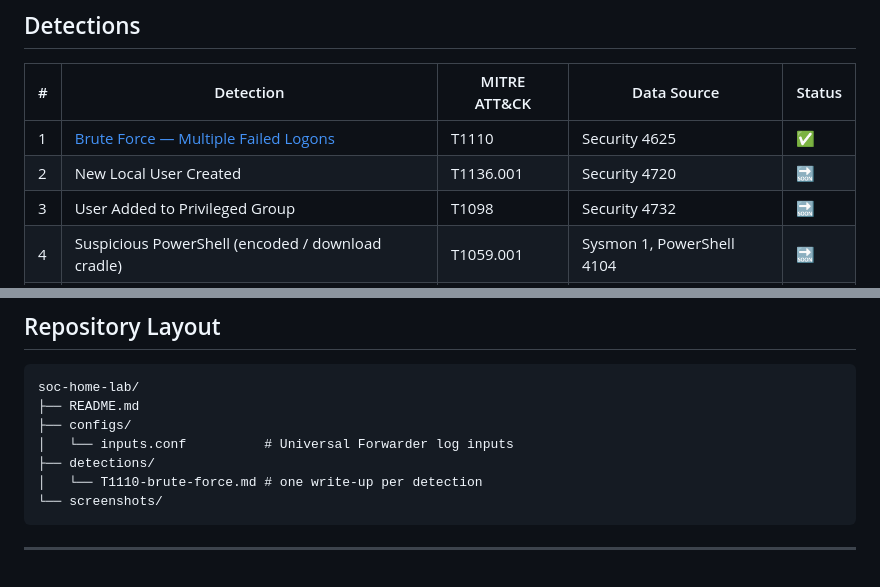
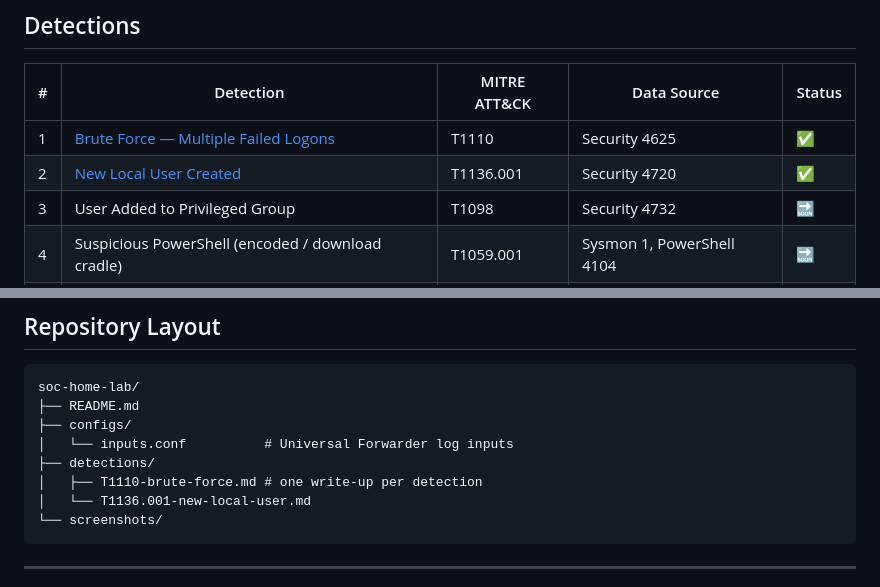
Before and after one commit to Krishpatel175/soc-home-lab, a Markdown page: README.md, 2 parts joined by grey strips. Drawn GitHub-style.

Commit message:
Add T1136.001 new local user detection
Write-up with SPL, test results, triage steps and screenshots; mark it
done in the README.

````diff
--- a/README.md
+++ b/README.md
@@ -44,7 +44,7 @@ All VMs sit on an isolated VirtualBox **Internal Network** (`192.168.10.0/24`).
 | # | Detection | MITRE ATT&CK | Data Source | Status |
 |---|---|---|---|---|
 | 1 | [Brute Force — Multiple Failed Logons](detections/T1110-brute-force.md) | T1110 | Security 4625 | ✅ |
-| 2 | New Local User Created | T1136.001 | Security 4720 | 🔜 |
+| 2 | [New Local User Created](detections/T1136.001-new-local-user.md) | T1136.001 | Security 4720 | ✅ |
 | 3 | User Added to Privileged Group | T1098 | Security 4732 | 🔜 |
 | 4 | Suspicious PowerShell (encoded / download cradle) | T1059.001 | Sysmon 1, PowerShell 4104 | 🔜 |
 | 5 | Scheduled Task Persistence | T1053.005 | Security 4698 | 🔜 |
@@ -73,7 +73,8 @@ soc-home-lab/
 ├── configs/
 │   └── inputs.conf          # Universal Forwarder log inputs
 ├── detections/
-│   └── T1110-brute-force.md # one write-up per detection
+│   ├── T1110-brute-force.md # one write-up per detection
+│   └── T1136.001-new-local-user.md
 └── screenshots/
 ```
 
````
Also changed, not shown: detections/T1136.001-new-local-user.md (added, +82 -0 lines), screenshots/10-4720-results.png (added), screenshots/11-4720-triggered.png (added).
